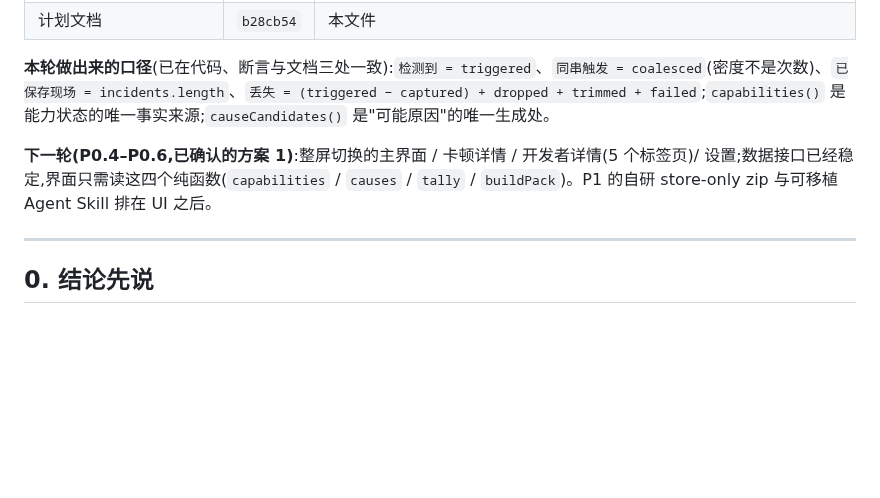
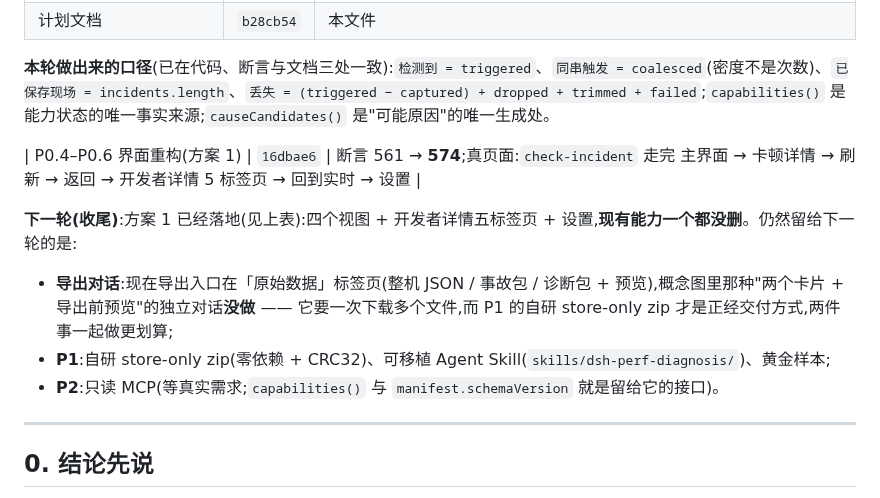
Before and after one commit to yanzhaohui1999/dsh-perf-hud, a Markdown page: NEXT-PHASE-PLAN.md, the part around the change. Rendered like a GitHub page; blank space fills up the shorter version.

Commit message:
docs: 计划文档记下方案 1 已落地,并写明留给下一轮的三件事(导出对话 / zip + Skill / MCP)

```diff
--- a/NEXT-PHASE-PLAN.md
+++ b/NEXT-PHASE-PLAN.md
@@ -15,7 +15,12 @@
 
 **本轮做出来的口径**(已在代码、断言与文档三处一致):`检测到 = triggered`、`同串触发 = coalesced`(密度不是次数)、`已保存现场 = incidents.length`、`丢失 = (triggered − captured) + dropped + trimmed + failed`;`capabilities()` 是能力状态的唯一事实来源;`causeCandidates()` 是"可能原因"的唯一生成处。
 
-**下一轮(P0.4–P0.6,已确认的方案 1)**:整屏切换的主界面 / 卡顿详情 / 开发者详情(5 个标签页)/ 设置;数据接口已经稳定,界面只需读这四个纯函数(`capabilities` / `causes` / `tally` / `buildPack`)。P1 的自研 store-only zip 与可移植 Agent Skill 排在 UI 之后。
+| P0.4–P0.6 界面重构(方案 1) | `16dbae6` | 断言 561 → **574**;真页面:`check-incident` 走完 主界面 → 卡顿详情 → 刷新 → 返回 → 开发者详情 5 标签页 → 回到实时 → 设置 |
+
+**下一轮(收尾)**:方案 1 已经落地(见上表):四个视图 + 开发者详情五标签页 + 设置,**现有能力一个都没删**。仍然留给下一轮的是:
+- **导出对话**:现在导出入口在「原始数据」标签页(整机 JSON / 事故包 / 诊断包 + 预览),概念图里那种"两个卡片 + 导出前预览"的独立对话**没做** —— 它要一次下载多个文件,而 P1 的自研 store-only zip 才是正经交付方式,两件事一起做更划算;
+- **P1**:自研 store-only zip(零依赖 + CRC32)、可移植 Agent Skill(`skills/dsh-perf-diagnosis/`)、黄金样本;
+- **P2**:只读 MCP(等真实需求;`capabilities()` 与 `manifest.schemaVersion` 就是留给它的接口)。
 
 ---
 
```
